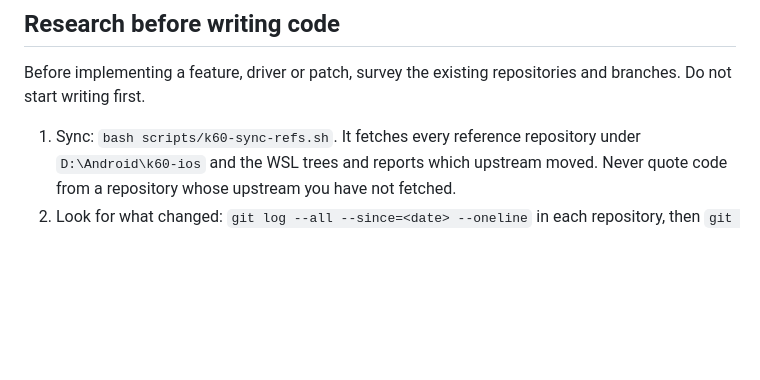
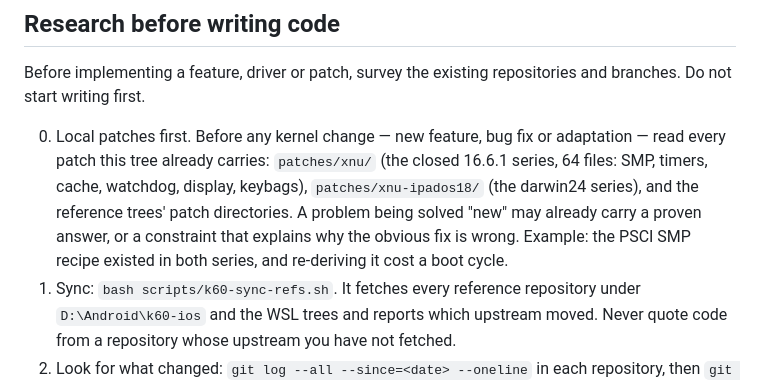
Before and after one commit to Emilelu/UniXNU-mondrian, a Markdown page: AGENTS.md, the part around the change. Drawn GitHub-style; blank space fills up the shorter version.

Commit message:
docs: read the local patch series before touching the kernel
The board rules now start with the patch survey: patches/xnu (the closed
16.6.1 series), patches/xnu-ipados18 (the darwin24 series) and the reference
trees. Re-deriving what the tree already answers costs a boot cycle.

```diff
--- a/AGENTS.md
+++ b/AGENTS.md
@@ -27,6 +27,14 @@ subsystem change updates the record in the same pull request.
 Before implementing a feature, driver or patch, survey the existing
 repositories and branches. Do not start writing first.
 
+0. Local patches first. Before any kernel change — new feature, bug fix or
+   adaptation — read every patch this tree already carries:
+   `patches/xnu/` (the closed 16.6.1 series, 64 files: SMP, timers, cache,
+   watchdog, display, keybags), `patches/xnu-ipados18/` (the darwin24
+   series), and the reference trees' patch directories. A problem being
+   solved "new" may already carry a proven answer, or a constraint that
+   explains why the obvious fix is wrong. Example: the PSCI SMP recipe
+   existed in both series, and re-deriving it cost a boot cycle.
 1. Sync: `bash scripts/k60-sync-refs.sh`. It fetches every reference repository
    under `D:\Android\k60-ios` and the WSL trees and reports which upstream moved.
    Never quote code from a repository whose upstream you have not fetched.
```
